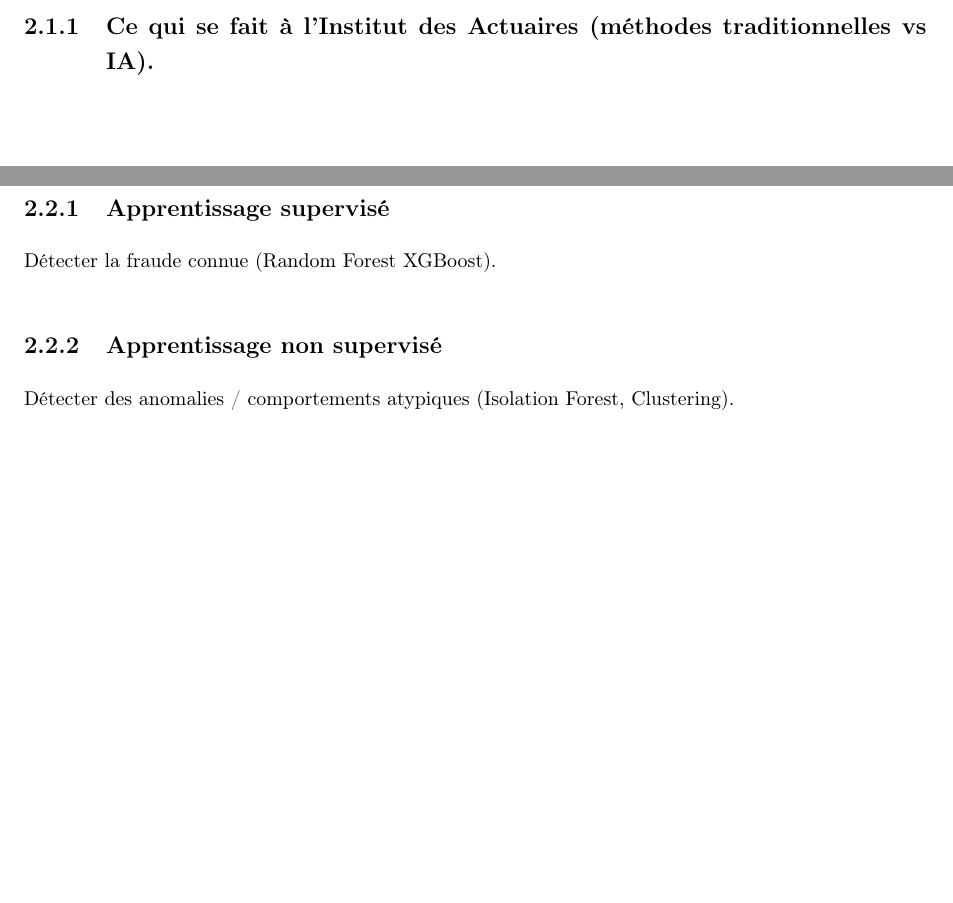
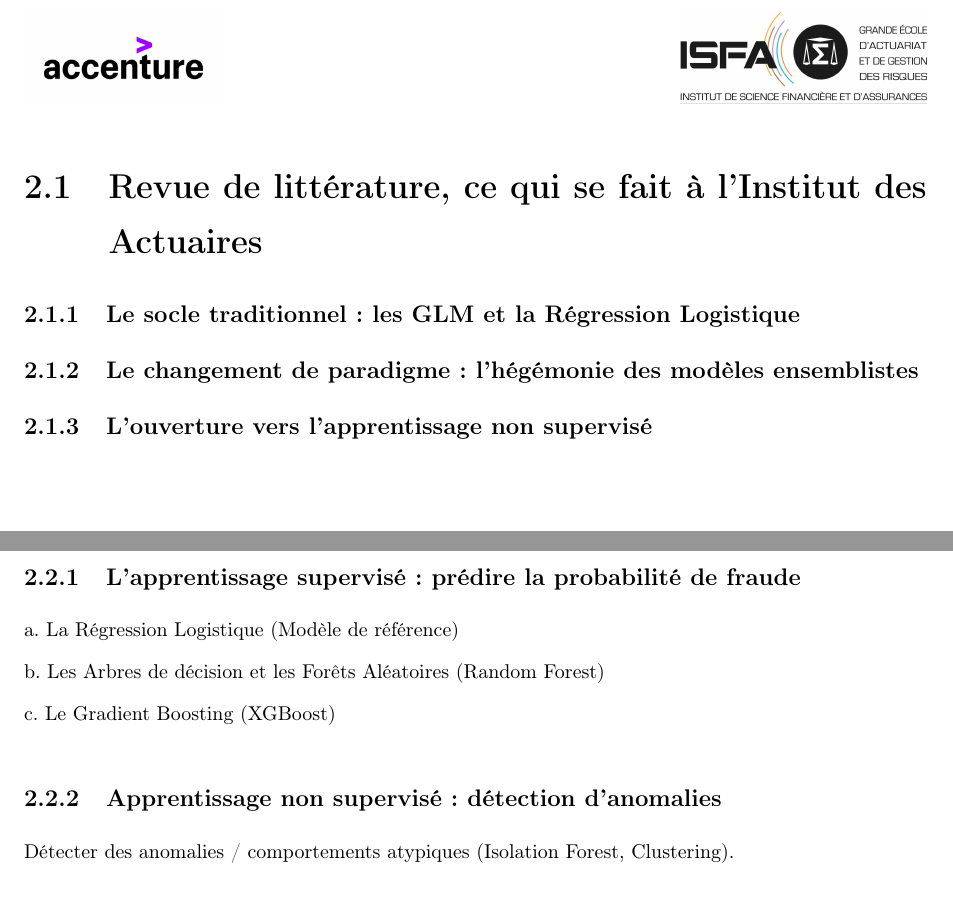
Before and after one commit to eliotneh-alt/memoire-ia-eliot-nehme, a LaTeX thesis (code_latex/main.tex, which reads code_latex/2_chapitres/chapitre2.tex): two parts of pages 22 and 23 of 42 before the commit and two parts of pages 23 and 24 of 43 after it, joined at a grey line, cut so that both start at the same text, the shorter picture padded with empty space. Compiled offline with pdfLaTeX.

Commit message:
2.1 et 2.2

```diff
--- a/code_latex/2_chapitres/chapitre2.tex
+++ b/code_latex/2_chapitres/chapitre2.tex
@@ -1,11 +1,21 @@
 \chapter{État de l'Art et Cadre Théorique}
-\section{Revue de littérature}
-\subsection{Ce qui se fait à l'Institut des Actuaires (méthodes traditionnelles vs IA).}
+\section{Revue de littérature, ce qui se fait à l'Institut des Actuaires}
+
+\subsection{Le socle traditionnel : les GLM et la Régression Logistique}
+\subsection{Le changement de paradigme : l'hégémonie des modèles ensemblistes}
+\subsection{L'ouverture vers l'apprentissage non supervisé}
+
 
 \section{Les algorithmes d'IA pour la fraude}
-\subsection{Apprentissage supervisé}
-Détecter la fraude connue (Random Forest XGBoost).
-\subsection{Apprentissage non supervisé}
+\subsection{L'apprentissage supervisé : prédire la probabilité de fraude}
+
+a. La Régression Logistique (Modèle de référence)
+
+b. Les Arbres de décision et les Forêts Aléatoires (Random Forest)
+
+c. Le Gradient Boosting (XGBoost)
+
+\subsection{Apprentissage non supervisé : détection d'anomalies}
 Détecter des anomalies / comportements atypiques (Isolation Forest, Clustering).
 \subsection{Deep Learning \& Computer Vision}
 Utilisation de YOLO pour l'analyse d'images de chocs et GANs pour la gestion des données déséquilibrées.
```
Also changed, not shown: code_latex/main.pdf, 1 other file.
